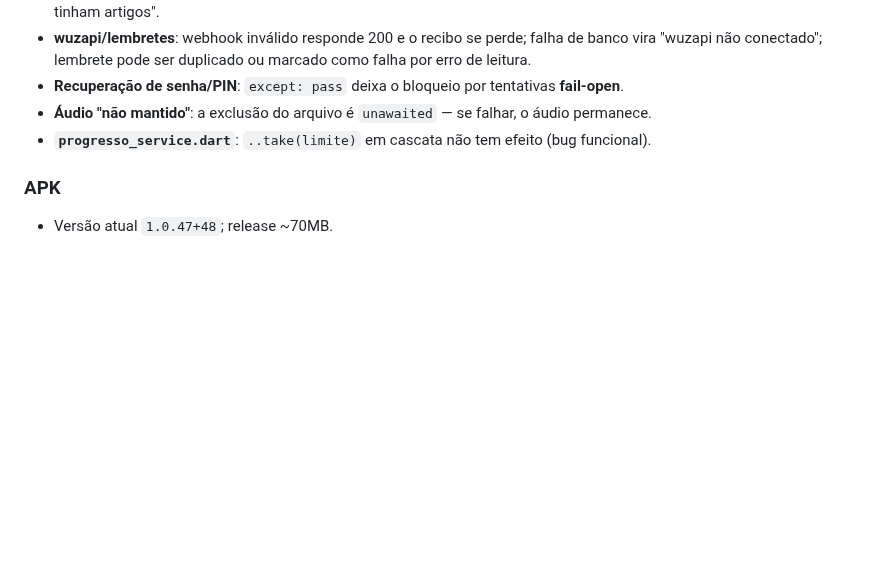
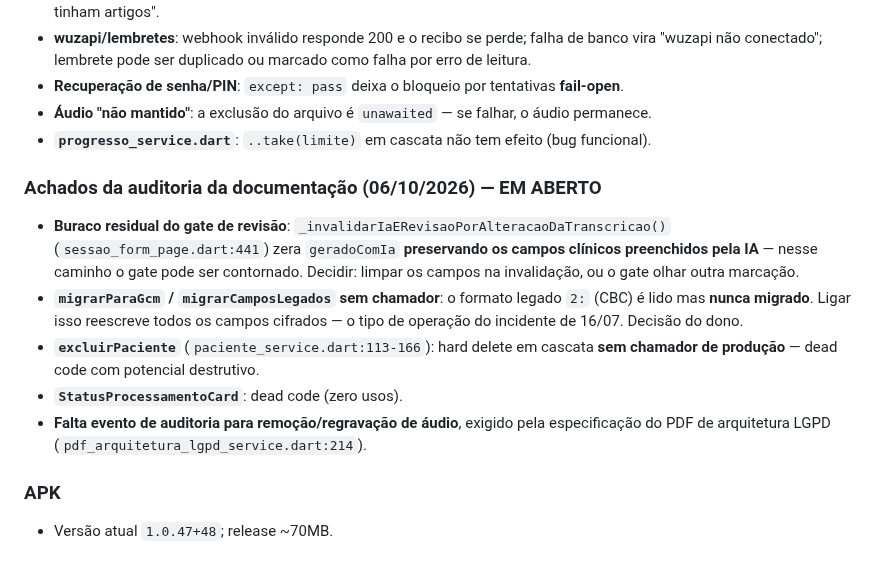
Before and after one commit to rodrigolemospsi/mentall-api, a Markdown page: AGENTS.md, the part around the change. GitHub-like rendering; blank space fills up the shorter version.

Commit message:
docs(agents): move os achados da auditoria para 'Problemas Conhecidos'
Estavam enterrados numa secao datada - o mesmo problema que a auditoria apontou.

```diff
--- a/AGENTS.md
+++ b/AGENTS.md
@@ -1465,6 +1465,20 @@ dupla criptografia, PII no log técnico (+ expurgo do histórico) e busca de art
 - **Áudio "não mantido"**: a exclusão do arquivo é `unawaited` — se falhar, o áudio permanece.
 - **`progresso_service.dart`**: `..take(limite)` em cascata não tem efeito (bug funcional).
 
+### Achados da auditoria da documentação (06/10/2026) — EM ABERTO
+- **Buraco residual do gate de revisão**: `_invalidarIaERevisaoPorAlteracaoDaTranscricao()`
+  (`sessao_form_page.dart:441`) zera `geradoComIa` **preservando os campos clínicos preenchidos pela
+  IA** — nesse caminho o gate pode ser contornado. Decidir: limpar os campos na invalidação, ou o gate
+  olhar outra marcação.
+- **`migrarParaGcm` / `migrarCamposLegados` sem chamador**: o formato legado `2:` (CBC) é lido mas
+  **nunca migrado**. Ligar isso reescreve todos os campos cifrados — o tipo de operação do incidente de
+  16/07. Decisão do dono.
+- **`excluirPaciente`** (`paciente_service.dart:113-166`): hard delete em cascata **sem chamador de
+  produção** — dead code com potencial destrutivo.
+- **`StatusProcessamentoCard`**: dead code (zero usos).
+- **Falta evento de auditoria para remoção/regravação de áudio**, exigido pela especificação do PDF de
+  arquitetura LGPD (`pdf_arquitetura_lgpd_service.dart:214`).
+
 ### APK
 - Versão atual `1.0.47+48`; release ~70MB.
 
```
